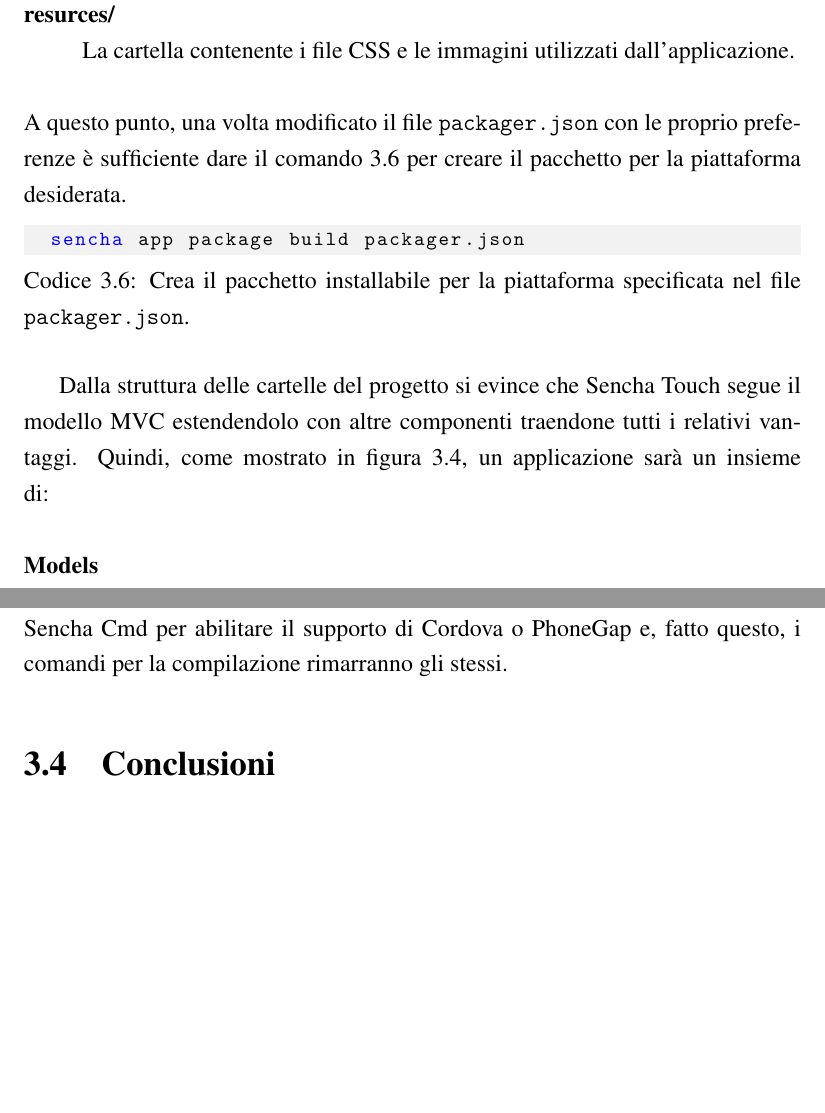
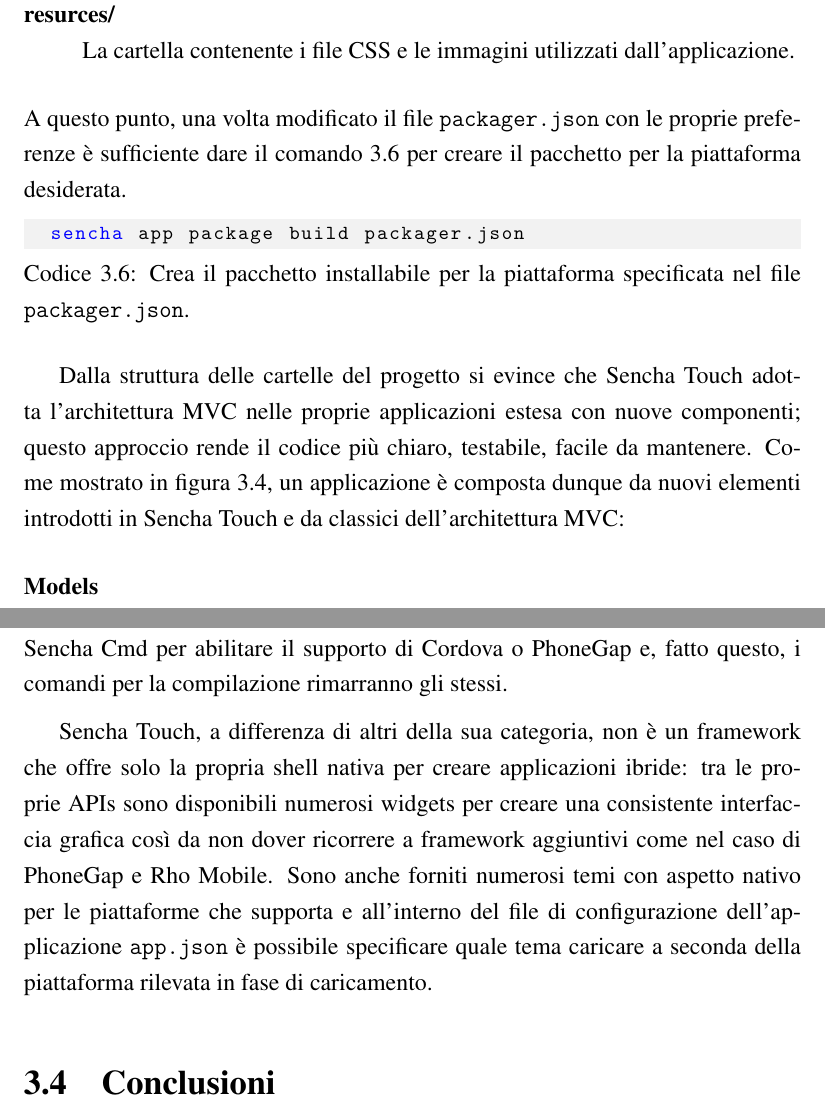
Before and after one commit to mircobe87/tesi-crossplatform, a LaTeX book (tex/tesi.tex, which reads tex/FrameworkValutati.tex): two parts of pages 41 and 43 of 49, joined at a grey line, cut so that both start at the same text, the shorter picture padded with empty space. Compiled offline with pdfLaTeX.

Commit message:
Considerazioni sulle api sencha touch ch permettono di fare UI

```diff
--- a/tex/FrameworkValutati.tex
+++ b/tex/FrameworkValutati.tex
@@ -882,7 +883,7 @@
 					dall'applicazione.
 			\end{description}
 			A questo punto, una volta modificato il file \verb|packager.json| con
-			le proprio preferenze è sufficiente dare il comando \ref{cod:buildsencha}
+			le proprie preferenze è sufficiente dare il comando \ref{cod:buildsencha}
 			per creare il pacchetto per la piattaforma desiderata.
 			\begin{lstlisting}[
 				label={cod:buildsencha},
@@ -892,10 +893,12 @@
 	sencha app package build packager.json
 			\end{lstlisting}
 
-			Dalla struttura delle cartelle del progetto si evince che \senchat{} segue
-			il modello MVC estendendolo con altre componenti traendone tutti i
-			relativi vantaggi. Quindi, come mostrato in figura \ref{fig:sencha_mvc},
-			un applicazione sarà un insieme di:
+			Dalla struttura delle cartelle del progetto si evince che \senchat{} adotta
+			l'architettura MVC nelle proprie applicazioni estesa con nuove componenti;
+			questo approccio rende il codice più chiaro, testabile, facile da mantenere.
+			Come mostrato in figura	\ref{fig:sencha_mvc}, un applicazione è
+			composta dunque da nuovi elementi introdotti in \senchat{} e da
+			classici dell'architettura MVC:
 			\begin{description}
 				\item[Models]\hfill \\
 					rappresenta un tipo di dato nell'applicazione, per esempio un
@@ -953,6 +956,16 @@
 			ancora \senchacmd{} per abilitare il supporto di Cordova o \pg{} e,
 			fatto questo, i comandi per la compilazione rimarranno gli stessi.
 
+			\senchat{}, a differenza di altri della sua categoria, non è un
+			framework che offre	solo la propria shell nativa per creare
+			applicazioni ibride: tra le	proprie APIs sono disponibili numerosi
+			widgets per creare una consistente interfaccia grafica così da non
+			dover ricorrere a framework aggiuntivi come nel caso di \pg{} e \rhom{}.
+			Sono anche forniti numerosi temi con aspetto nativo per le piattaforme
+			che supporta e all'interno del file di configurazione
+			dell'applicazione \verb|app.json| è possibile specificare quale tema
+			caricare a seconda della piattaforma rilevata in fase di caricamento.
+
 
 
 	\section{Conclusioni}
```
Also changed, not shown: tex/FrameworkValutati.tex (11 more changed lines).
